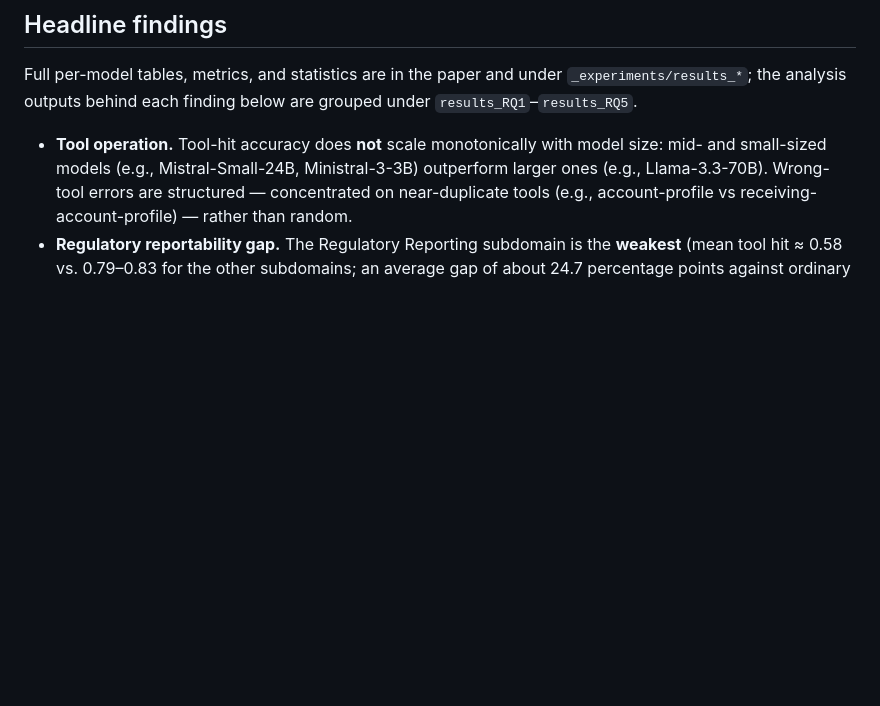
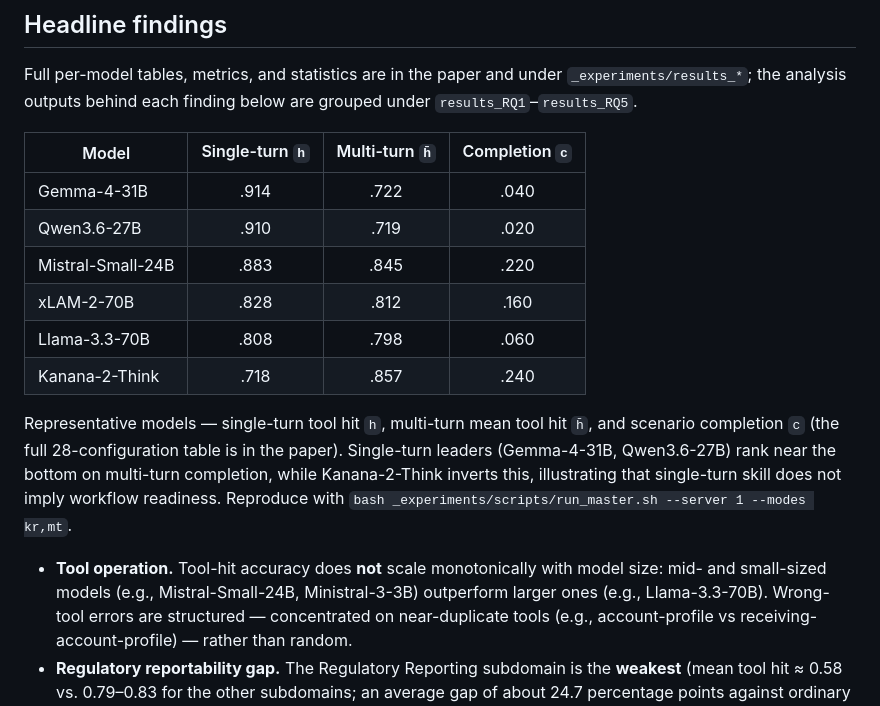
Before and after one commit to sklim84/STAR-Bench, a Markdown page: README.md, the part around the change. Rendered like a GitHub page; blank space fills up the shorter version.

Commit message:
readme: add a representative results table (single-turn h, multi-turn h-bar/c) with reproduction command (checklist Q4.5)

```diff
--- a/README.md
+++ b/README.md
@@ -127,6 +127,21 @@ Full per-model tables, metrics, and statistics are in the paper and under
 `_experiments/results_*`; the analysis outputs behind each finding below are grouped
 under `results_RQ1`–`results_RQ5`.
 
+| Model | Single-turn `h` | Multi-turn `h̄` | Completion `c` |
+|---|:---:|:---:|:---:|
+| Gemma-4-31B | .914 | .722 | .040 |
+| Qwen3.6-27B | .910 | .719 | .020 |
+| Mistral-Small-24B | .883 | .845 | .220 |
+| xLAM-2-70B | .828 | .812 | .160 |
+| Llama-3.3-70B | .808 | .798 | .060 |
+| Kanana-2-Think | .718 | .857 | .240 |
+
+Representative models — single-turn tool hit `h`, multi-turn mean tool hit `h̄`, and
+scenario completion `c` (the full 28-configuration table is in the paper). Single-turn
+leaders (Gemma-4-31B, Qwen3.6-27B) rank near the bottom on multi-turn completion, while
+Kanana-2-Think inverts this, illustrating that single-turn skill does not imply workflow
+readiness. Reproduce with `bash _experiments/scripts/run_master.sh --server 1 --modes kr,mt`.
+
 - **Tool operation.** Tool-hit accuracy does **not** scale monotonically
   with model size: mid- and small-sized models (e.g., Mistral-Small-24B,
   Ministral-3-3B) outperform larger ones (e.g., Llama-3.3-70B). Wrong-tool errors are
```
